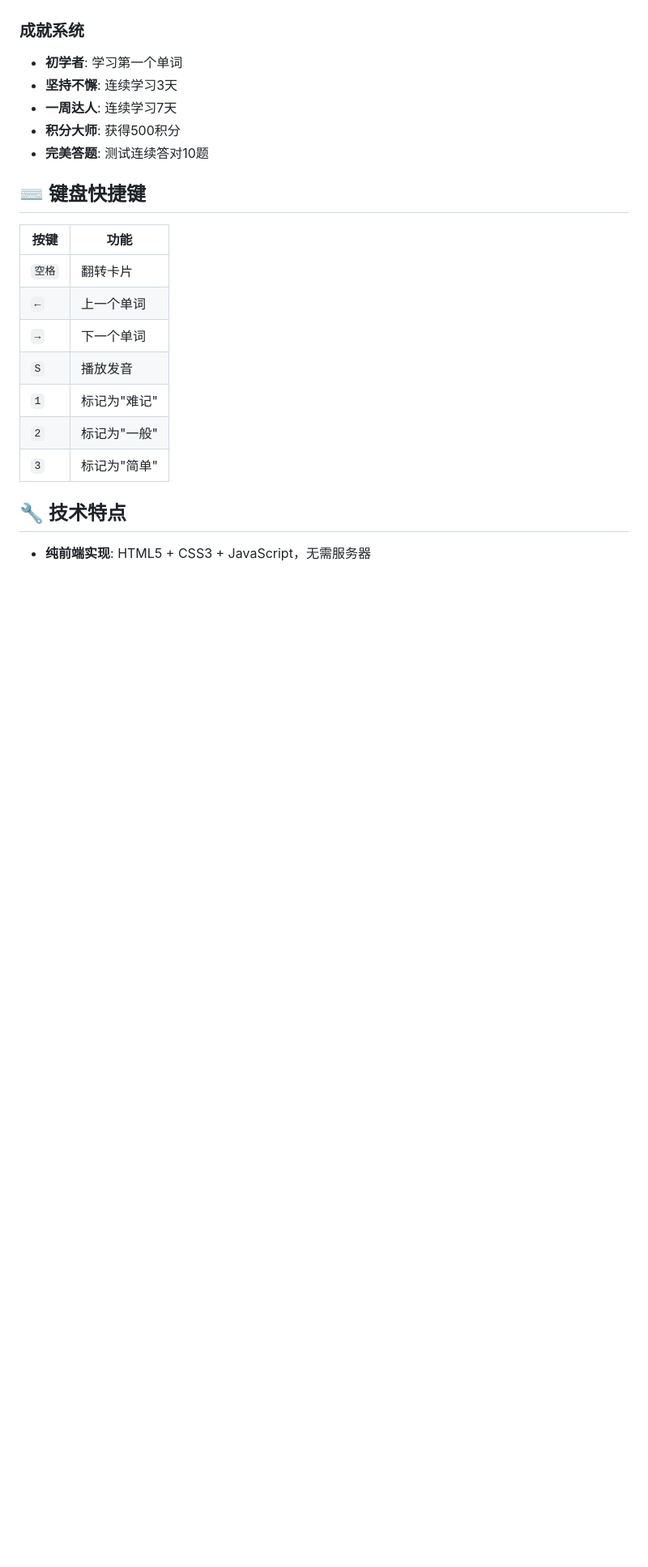
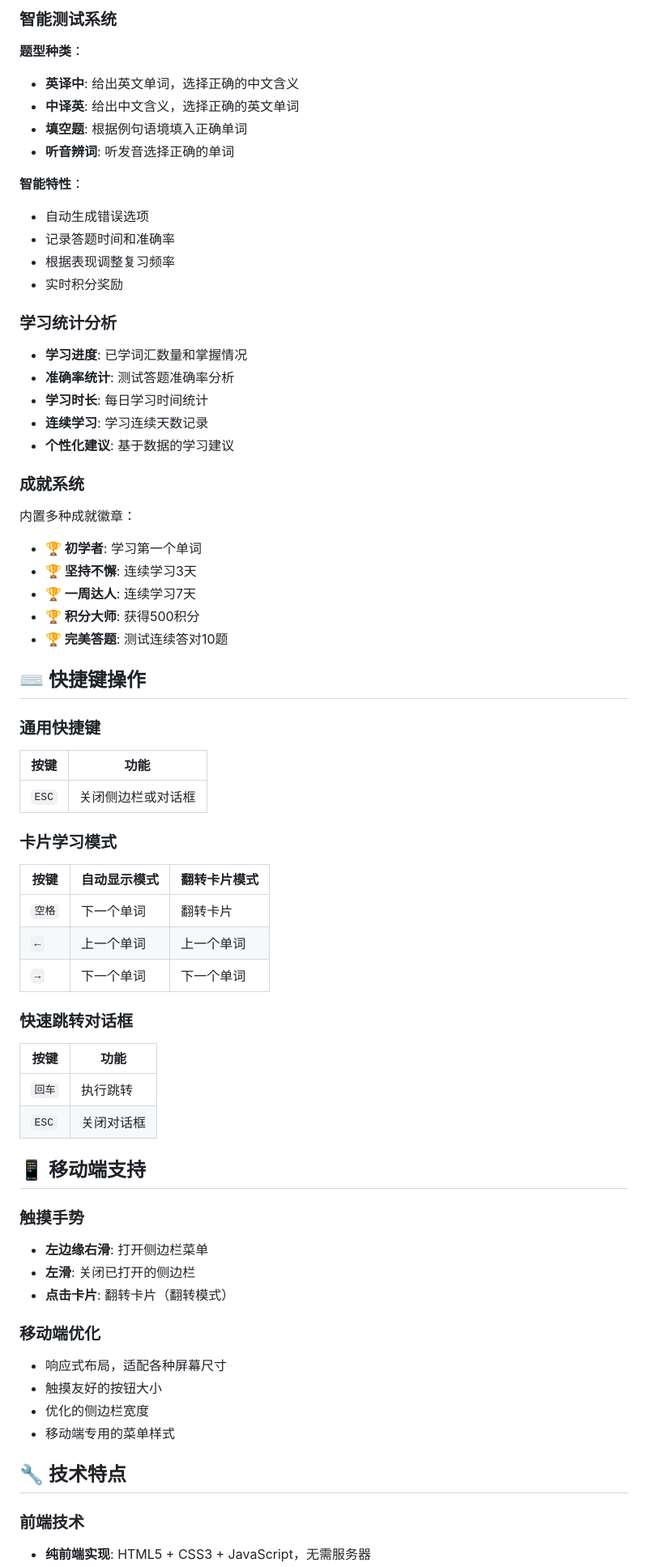
Before and after one commit to eddy0425/English, a Markdown page: README.md, the part around the change printed below. Shown: that part at 81% size. Rendered like a GitHub page; blank space fills up the shorter version.

```diff
--- a/README.md
+++ b/README.md
@@ -90,23 +134,65 @@
+### 智能测试系统
+**题型种类**：
+- **英译中**: 给出英文单词，选择正确的中文含义
+- **中译英**: 给出中文含义，选择正确的英文单词
+- **填空题**: 根据例句语境填入正确单词
+- **听音辨词**: 听发音选择正确的单词
+
+**智能特性**：
+- 自动生成错误选项
+- 记录答题时间和准确率
+- 根据表现调整复习频率
+- 实时积分奖励
+
+### 学习统计分析
+- **学习进度**: 已学词汇数量和掌握情况
+- **准确率统计**: 测试答题准确率分析
+- **学习时长**: 每日学习时间统计
+- **连续学习**: 学习连续天数记录
+- **个性化建议**: 基于数据的学习建议
 
 ### 成就系统
-- **初学者**: 学习第一个单词
-- **坚持不懈**: 连续学习3天
-- **一周达人**: 连续学习7天
-- **积分大师**: 获得500积分
-- **完美答题**: 测试连续答对10题
+内置多种成就徽章：
+- **🏆 初学者**: 学习第一个单词
+- **🏆 坚持不懈**: 连续学习3天
+- **🏆 一周达人**: 连续学习7天
+- **🏆 积分大师**: 获得500积分
+- **🏆 完美答题**: 测试连续答对10题
 
-## ⌨️ 键盘快捷键
+## ⌨️ 快捷键操作
 
+### 通用快捷键
 | 按键 | 功能 |
 |------|------|
-| `空格` | 翻转卡片 |
-| `←` | 上一个单词 |
-| `→` | 下一个单词 |
-| `S` | 播放发音 |
-| `1` | 标记为"难记" |
-| `2` | 标记为"一般" |
-| `3` | 标记为"简单" |
+| `ESC` | 关闭侧边栏或对话框 |
+
+### 卡片学习模式
+| 按键 | 自动显示模式 | 翻转卡片模式 |
+|------|-------------|-------------|
+| `空格` | 下一个单词 | 翻转卡片 |
+| `←` | 上一个单词 | 上一个单词 |
+| `→` | 下一个单词 | 下一个单词 |
+
+### 快速跳转对话框
+| 按键 | 功能 |
+|------|------|
+| `回车` | 执行跳转 |
+| `ESC` | 关闭对话框 |
+
+## 📱 移动端支持
+
+### 触摸手势
+- **左边缘右滑**: 打开侧边栏菜单
+- **左滑**: 关闭已打开的侧边栏
+- **点击卡片**: 翻转卡片（翻转模式）
+
+### 移动端优化
+- 响应式布局，适配各种屏幕尺寸
+- 触摸友好的按钮大小
+- 优化的侧边栏宽度
+- 移动端专用的菜单样式
 
 ## 🔧 技术特点
 
+### 前端技术
 - **纯前端实现**: HTML5 + CSS3 + JavaScript，无需服务器
```
Also changed, not shown: other parts of README.md (+143 -85 lines).
